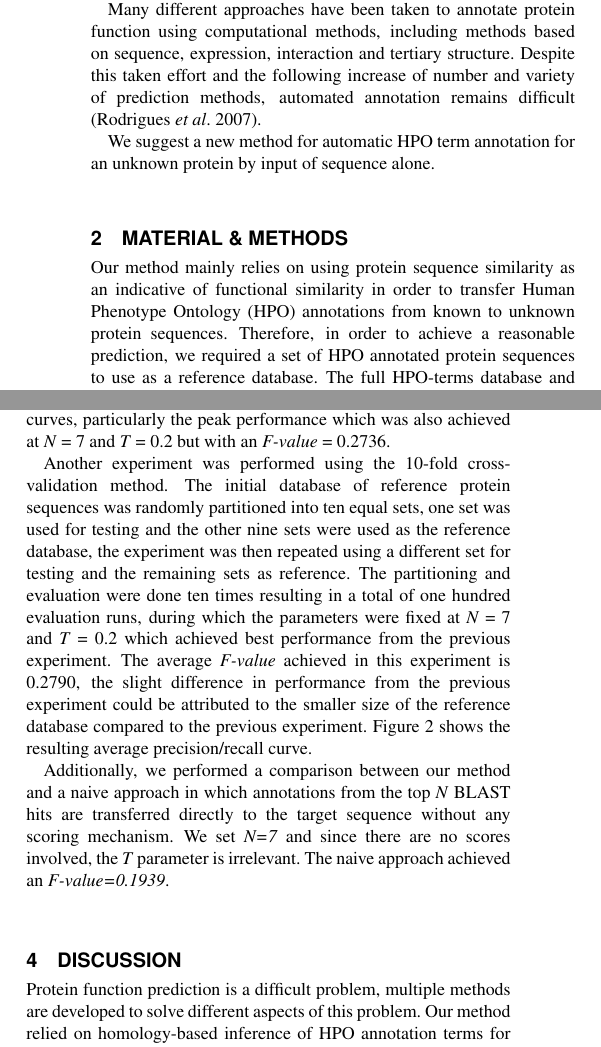
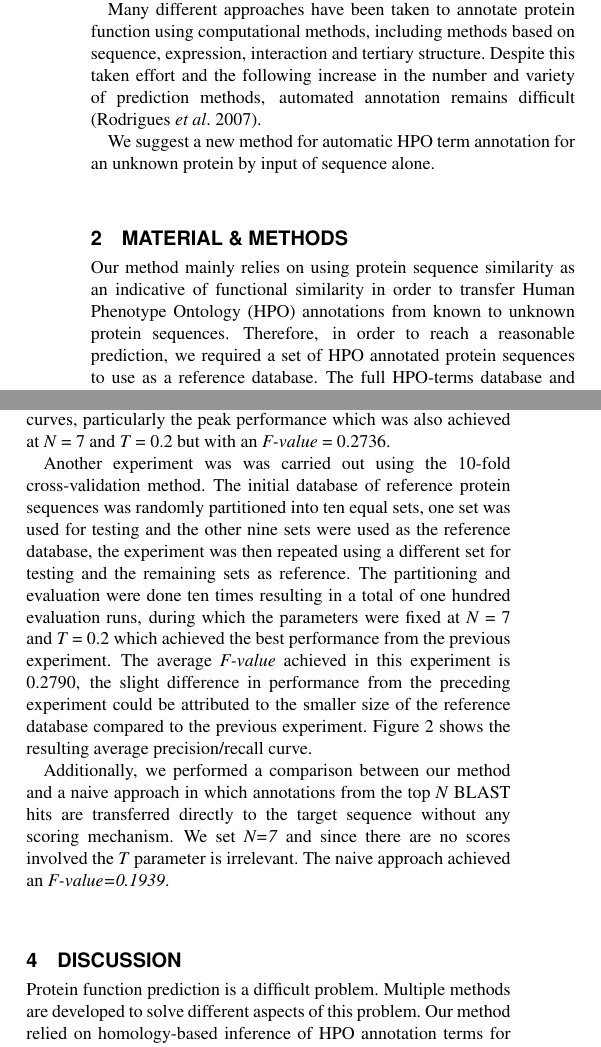
Before and after one commit to otarabai/pp2ex, a LaTeX paper (Report/Report.tex): two parts of the columns of pages 1 and 2 of 3, joined at a grey line, cut so that both start at the same text. Compiled offline with pdfLaTeX.

Commit message:
Adapted suggestions from 1Checker

```diff
--- a/Report/Report.tex
+++ b/Report/Report.tex
@@ -30,11 +30,11 @@ The webinterface for our created prediction-method is available at https://datam
 \section{Introduction}
 In the databases many proteins are found for which the sequence is known, but the function is still not determined. With the increasing number of sequences, caused for example by genomic scale projects, traditional experimental approaches have become outpaced. This leads to the need for rapid and reliable functional annotation methods \citep{Rodrigues07}.
 
-Many different approaches have been taken to annotate protein function using computational methods, including methods based on sequence, expression, interaction and tertiary structure. Despite this taken effort and the following increase of number and variety of prediction methods, automated annotation remains difficult \citep{Rodrigues07}.
+Many different approaches have been taken to annotate protein function using computational methods, including methods based on sequence, expression, interaction and tertiary structure. Despite this taken effort and the following increase in the number and variety of prediction methods, automated annotation remains difficult \citep{Rodrigues07}.
 
 We suggest a new method for automatic HPO term annotation for an unknown protein by input of sequence alone.
 
 \section{Material \& Methods}
 
-Our method mainly relies on using protein sequence similarity as an indicative of functional similarity in order to transfer Human Phenotype Ontology (HPO) annotations from known to unknown protein sequences. Therefore, in order to achieve a reasonable prediction, we required a set of HPO annotated protein sequences to use as a reference database. The full HPO-terms database and the gene-to-phenotype mapping were downloaded from \cite{hpodb} on October 4th, 2013. Sequences for the mapped genes were extracted from UniProt \cite{uniprot} database.
+Our method mainly relies on using protein sequence similarity as an indicative of functional similarity in order to transfer Human Phenotype Ontology (HPO) annotations from known to unknown protein sequences. Therefore, in order to reach a reasonable prediction, we required a set of HPO annotated protein sequences to use as a reference database. The full HPO-terms database and the gene-to-phenotype mapping were downloaded from \cite{hpodb} on October 4th, 2013. Sequences for the mapped genes were extracted from UniProt \cite{uniprot} database.
 
@@ -49,7 +49,7 @@ S_N = \frac{S - S_{min}}{S_{max} - S_{min}}
 \label{eq:01}
 \end{equation}
 
-In the case where BLAST does not produce any hits for a given target protein sequence, we construct a "default prediction tree" from the 73 most common HPO terms found in our initial gene-to-phenotype mapping file. 73 is the average number of terms in an HPO annotation tree for all the genes in our reference database.
+In the case where BLAST does not produce any hits for a given target protein sequence, we construct a "default prediction tree" from the 73 most common HPO terms found in our initial gene-to-phenotype mapping file. 73 is the average number of terms in a HPO annotation tree for all the genes in our reference database.
 
 \section{Results}
 
@@ -78,7 +78,7 @@ F-value = 2\times\frac{precision \times recall}{precision + recall}
 
 To evaluate the performance effect produced by the "default prediction tree" approach described in the previous section, we reran the experiment without it (i.e. no prediction for target sequences with no hits) and the result was a slight decrease in the F-value curves, particularly the peak performance which was also achieved at \textit{N} = 7 and \textit{T} = 0.2 but with an \textit{F-value} = 0.2736.
 
-Another experiment was performed using the 10-fold cross-validation method. The initial database of reference protein sequences was randomly partitioned into ten equal sets, one set was used for testing and the other nine sets were used as the reference database, the experiment was then repeated using a different set for testing and the remaining sets as reference. The partitioning and evaluation were done ten times resulting in a total of one hundred evaluation runs, during which the parameters were fixed at \textit{N} = 7 and \textit{T} = 0.2 which achieved best performance from the previous experiment. The average \textit{F-value} achieved in this experiment is 0.2790, the slight difference in performance from the previous experiment could be attributed to the smaller size of the reference database compared to the previous experiment. Figure \ref{precrec} shows the resulting average precision/recall curve.
+Another experiment was was carried out using the 10-fold cross-validation method. The initial database of reference protein sequences was randomly partitioned into ten equal sets, one set was used for testing and the other nine sets were used as the reference database, the experiment was then repeated using a different set for testing and the remaining sets as reference. The partitioning and evaluation were done ten times resulting in a total of one hundred evaluation runs, during which the parameters were fixed at \textit{N} = 7 and \textit{T} = 0.2 which achieved the best performance from the previous experiment. The average \textit{F-value} achieved in this experiment is 0.2790, the slight difference in performance from the preceding experiment could be attributed to the smaller size of the reference database compared to the previous experiment. Figure \ref{precrec} shows the resulting average precision/recall curve.
 
 \begin{figure}[!tpb]
 \centerline{\includegraphics[scale=0.4]{bilder/image-4.png}}
@@ -86,11 +86,11 @@ Another experiment was performed using the 10-fold cross-validation method. The
 \label{precrec}
 \end{figure}
 
-Additionally, we performed a comparison between our method and a naive approach in which annotations from the top \textit{N} BLAST hits are transferred directly to the target sequence without any scoring mechanism. We set \textit{N=7} and since there are no scores involved, the \textit{T} parameter is irrelevant. The naive approach achieved an \textit{F-value=0.1939}.
+Additionally, we performed a comparison between our method and a naive approach in which annotations from the top \textit{N} BLAST hits are transferred directly to the target sequence without any scoring mechanism. We set \textit{N=7} and since there are no scores involved the \textit{T} parameter is irrelevant. The naive approach achieved an \textit{F-value=0.1939}.
 
 \section{Discussion}
 
-Protein function prediction is a difficult problem, multiple methods are developed to solve different aspects of this problem. Our method relied on homology-based inference of HPO annotation terms for unknown protein sequences, it outperformed the naive approach as shown in the previous section. Nevertheless, we believe there is still room for improvement by evaluating more sophisticated scoring methods.
+Protein function prediction is a difficult problem. Multiple methods are developed to solve different aspects of this problem. Our method relied on homology-based inference of HPO annotation terms for unknown protein sequences, it outperformed the naive approach as shown in the previous section. Nevertheless, we believe there is still room for improvement by evaluating more sophisticated scoring methods.
 
 \section*{Acknowledgement}
 Without the great help and guidance by the Rostlab, and every group member there, we wouldn't have been able to succeed in creating our method. Also we would like to thank the Rostlab for letting us access their computers and equipment and Tatyana Goldberg for collecting the data files used.
```
Also changed, not shown: Report/Report.pdf, Report/Report.tex (6 more changed lines), 2 other files.
